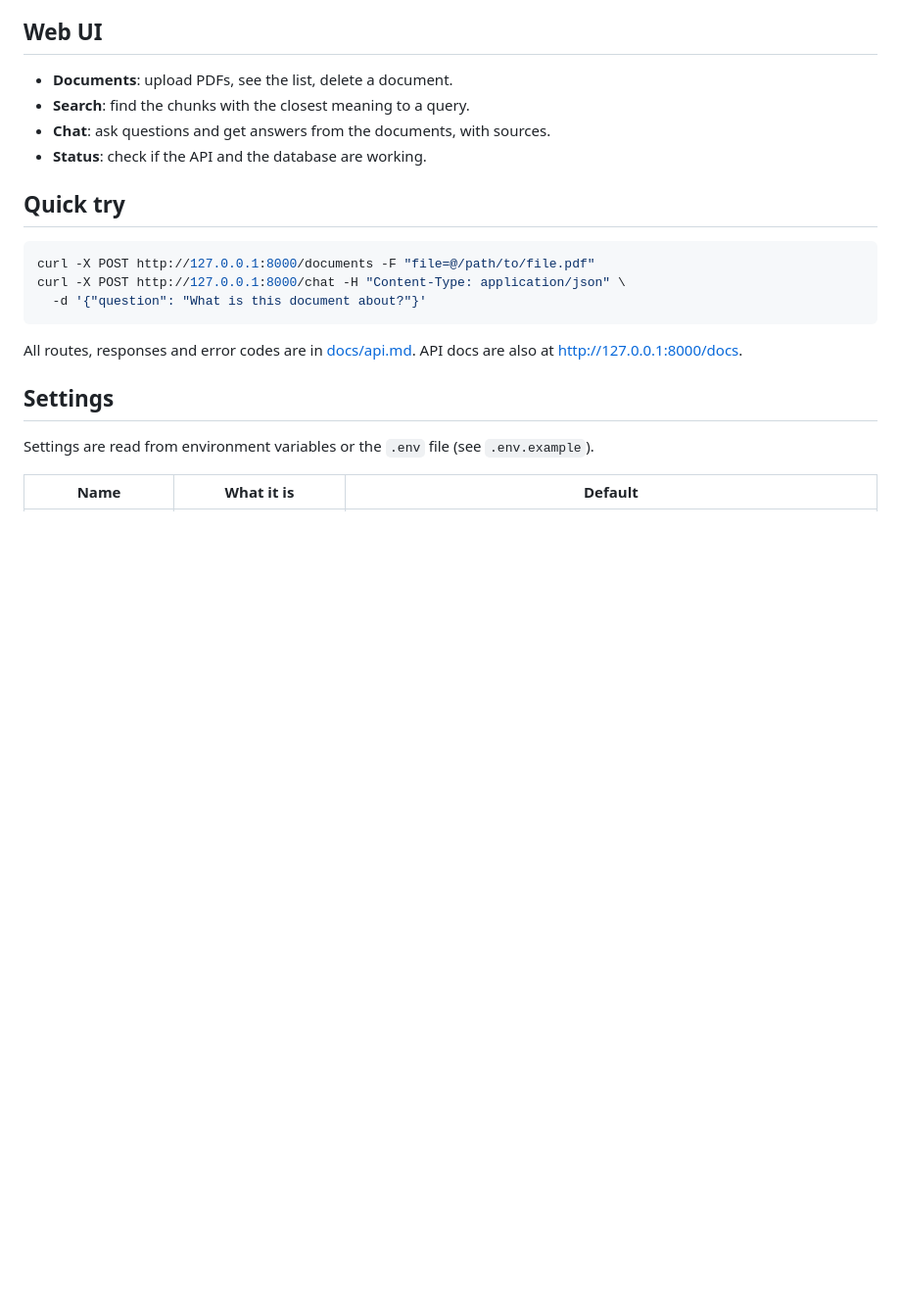
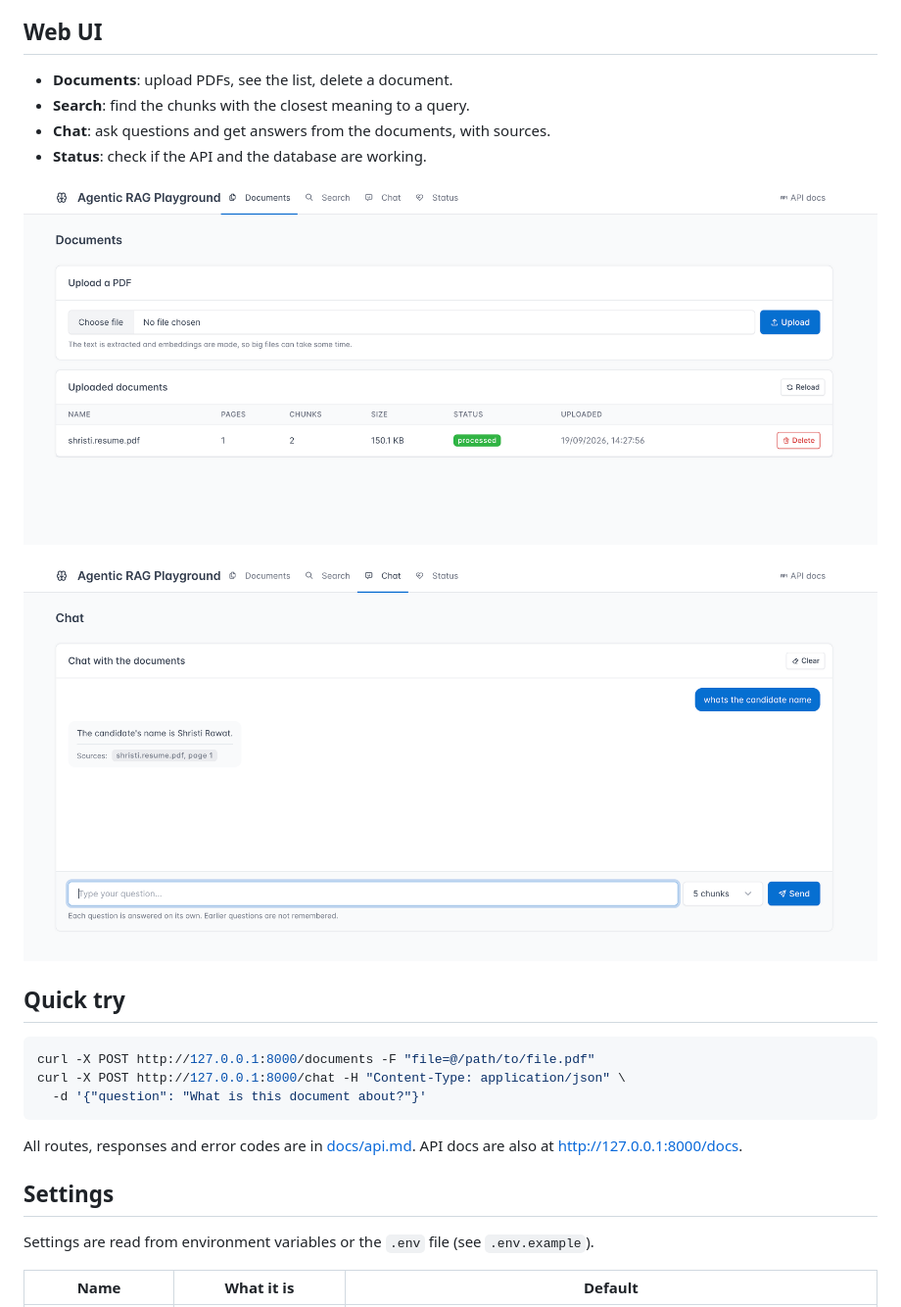
Before and after one commit to stackblogger/agentic-rag-playground, a Markdown page: README.md, the part around the change. Shown: that part at 98% size. Rendered like a GitHub page; pictures changed too: docs/agentic-rag-chat-ui.png (added), docs/agentic-rag-documents-ui.png (added); blank space fills up the shorter version.

Commit message:
Add app screenshots in readme

````diff
--- a/README.md
+++ b/README.md
@@ -59,6 +59,10 @@ Open http://127.0.0.1:8000. Port 8000 is used, so the app container must not be
 - **Chat**: ask questions and get answers from the documents, with sources.
 - **Status**: check if the API and the database are working.
 
+![Documents page of the web UI](docs/agentic-rag-documents-ui.png)
+
+![Chat page of the web UI](docs/agentic-rag-chat-ui.png)
+
 ## Quick try
 
 ```bash
````
